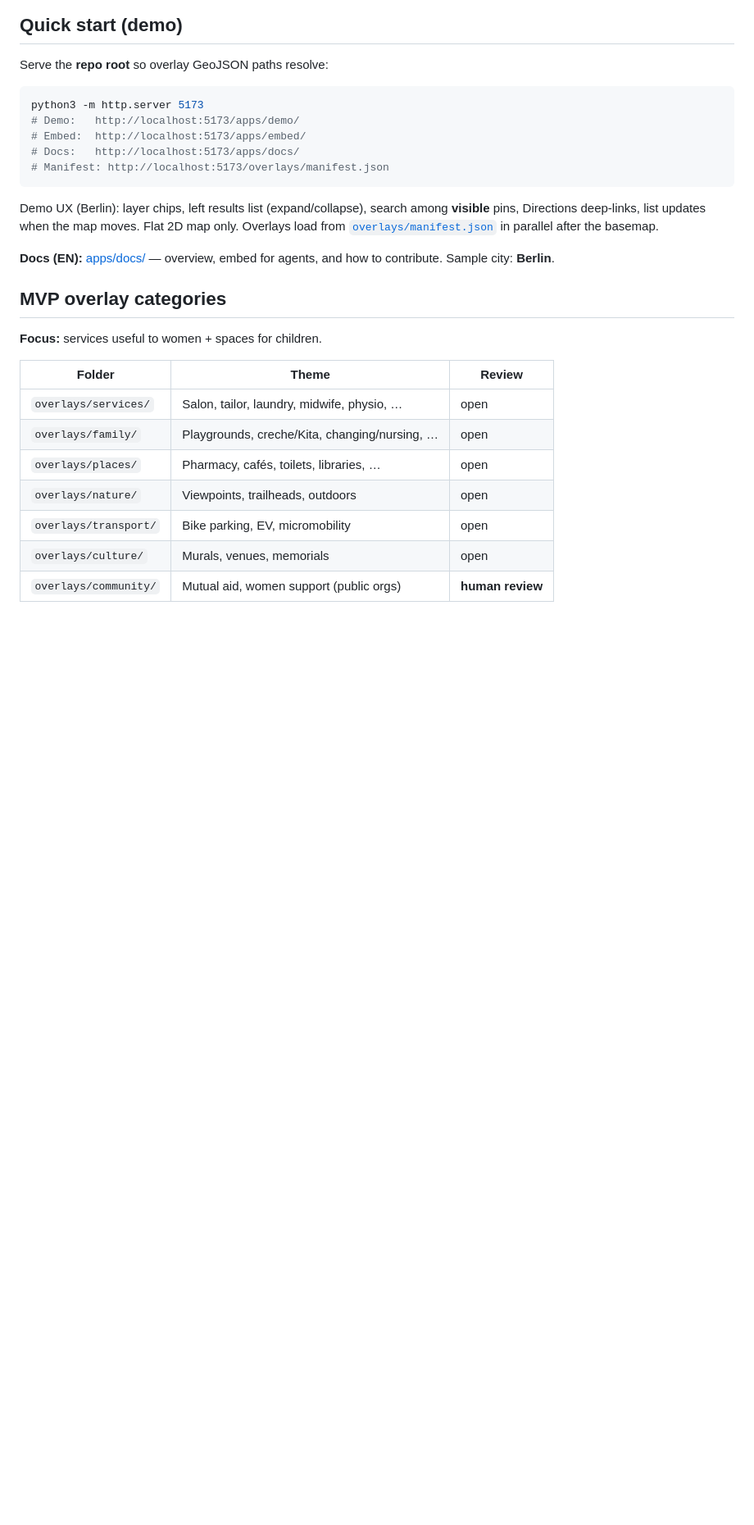
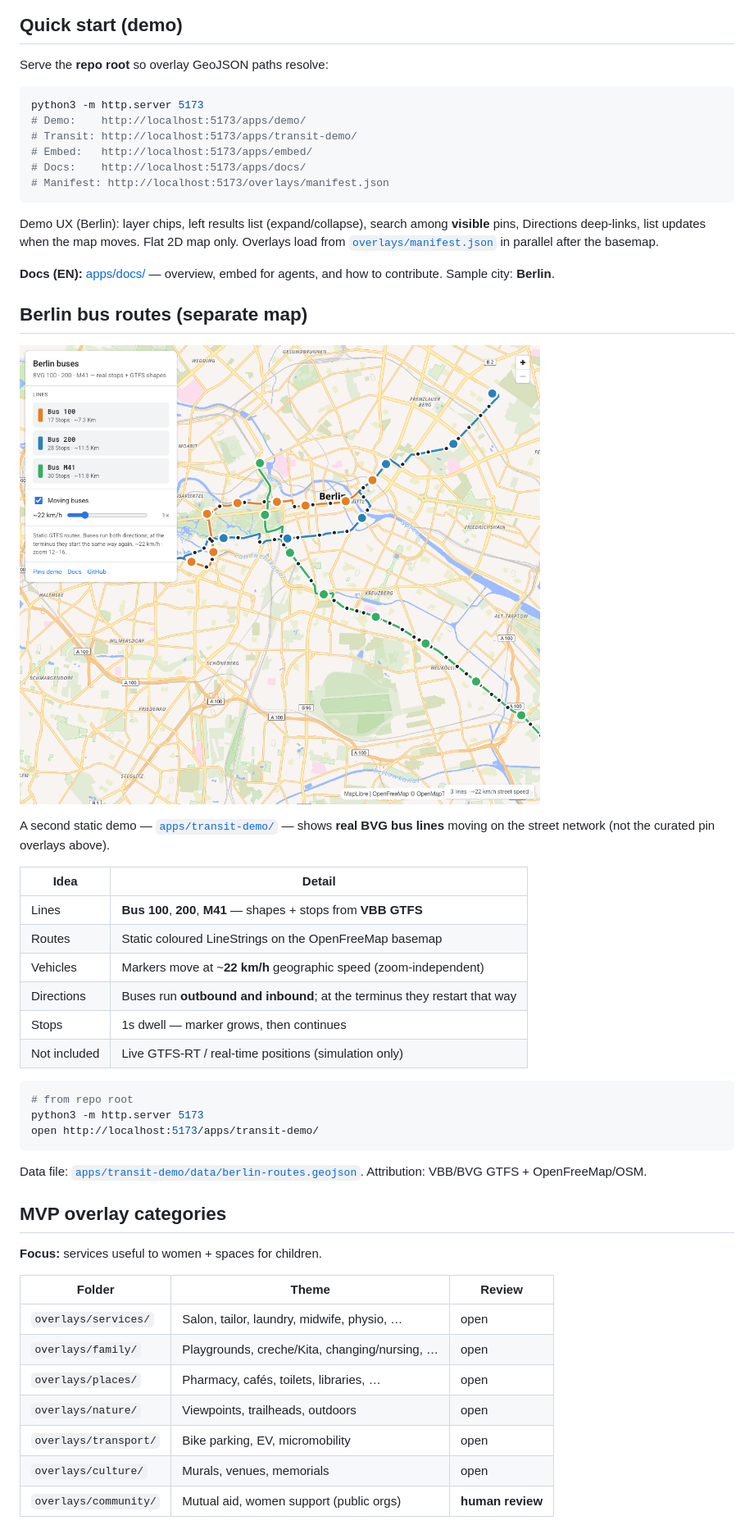
Before and after one commit to petrovicistefan/world-map-open-source, a Markdown page: README.md, the part around one of its changes. Shown at 82% size. Rendered like a GitHub page; pictures changed too: docs/assets/transit-preview.png (added); blank space fills up the shorter version.

Commit message:
Add Berlin bus transit demo with GTFS shapes and simulated vehicles.
Separate MapLibre map for BVG 100/200/M41: both directions, stop dwell, README/docs preview, and Pages deploy.

````diff
--- a/README.md
+++ b/README.md
@@ -16,15 +16,39 @@ Serve the **repo root** so overlay GeoJSON paths resolve:
 
 ```bash
 python3 -m http.server 5173
-# Demo:   http://localhost:5173/apps/demo/
-# Embed:  http://localhost:5173/apps/embed/
-# Docs:   http://localhost:5173/apps/docs/
+# Demo:    http://localhost:5173/apps/demo/
+# Transit: http://localhost:5173/apps/transit-demo/
+# Embed:   http://localhost:5173/apps/embed/
+# Docs:    http://localhost:5173/apps/docs/
 # Manifest: http://localhost:5173/overlays/manifest.json
 ```
 
 Demo UX (Berlin): layer chips, left results list (expand/collapse), search among **visible** pins, Directions deep-links, list updates when the map moves. Flat 2D map only. Overlays load from [`overlays/manifest.json`](overlays/manifest.json) in parallel after the basemap.
 
 **Docs (EN):** [apps/docs/](apps/docs/) — overview, embed for agents, and how to contribute. Sample city: **Berlin**.
+
+## Berlin bus routes (separate map)
+
+![Berlin buses — BVG 100 / 200 / M41](docs/assets/transit-preview.png)
+
+A second static demo — [`apps/transit-demo/`](apps/transit-demo/) — shows **real BVG bus lines** moving on the street network (not the curated pin overlays above).
+
+| Idea | Detail |
+|------|--------|
+| Lines | **Bus 100**, **200**, **M41** — shapes + stops from **VBB GTFS** |
+| Routes | Static coloured LineStrings on the OpenFreeMap basemap |
+| Vehicles | Markers move at ~**22 km/h** geographic speed (zoom-independent) |
+| Directions | Buses run **outbound and inbound**; at the terminus they restart that way |
+| Stops | 1s dwell — marker grows, then continues |
+| Not included | Live GTFS-RT / real-time positions (simulation only) |
+
+```bash
+# from repo root
+python3 -m http.server 5173
+open http://localhost:5173/apps/transit-demo/
+```
+
+Data file: [`apps/transit-demo/data/berlin-routes.geojson`](apps/transit-demo/data/berlin-routes.geojson). Attribution: VBB/BVG GTFS + OpenFreeMap/OSM.
 
 ## MVP overlay categories
 
````
Also changed, not shown: other parts of README.md (+4 -3 lines), 7 other files.
